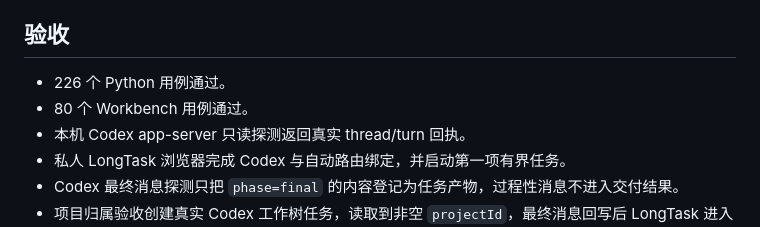
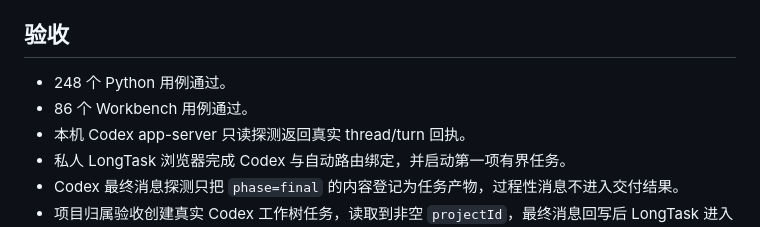
Before and after one commit to Dengk3Li/personal-ai-os-core, a Markdown page: docs/DEVELOPMENT_TASKBOOK_V0.15.md, the part around the change. Drawn GitHub-style.

Commit message:
docs: refresh public verification counts

```diff
--- a/docs/DEVELOPMENT_TASKBOOK_V0.15.md
+++ b/docs/DEVELOPMENT_TASKBOOK_V0.15.md
@@ -27,8 +27,8 @@
 
 ## 验收
 
-- 226 个 Python 用例通过。
-- 80 个 Workbench 用例通过。
+- 248 个 Python 用例通过。
+- 86 个 Workbench 用例通过。
 - 本机 Codex app-server 只读探测返回真实 thread/turn 回执。
 - 私人 LongTask 浏览器完成 Codex 与自动路由绑定，并启动第一项有界任务。
 - Codex 最终消息探测只把 `phase=final` 的内容登记为任务产物，过程性消息不进入交付结果。
```
Also changed, not shown: PRODUCT.md (+1 -1 lines).
